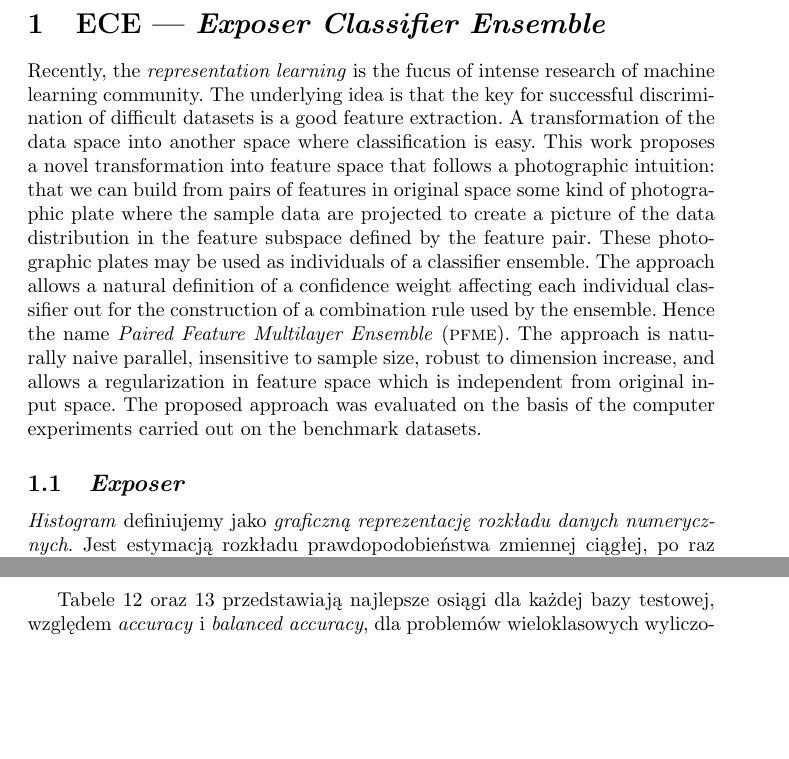
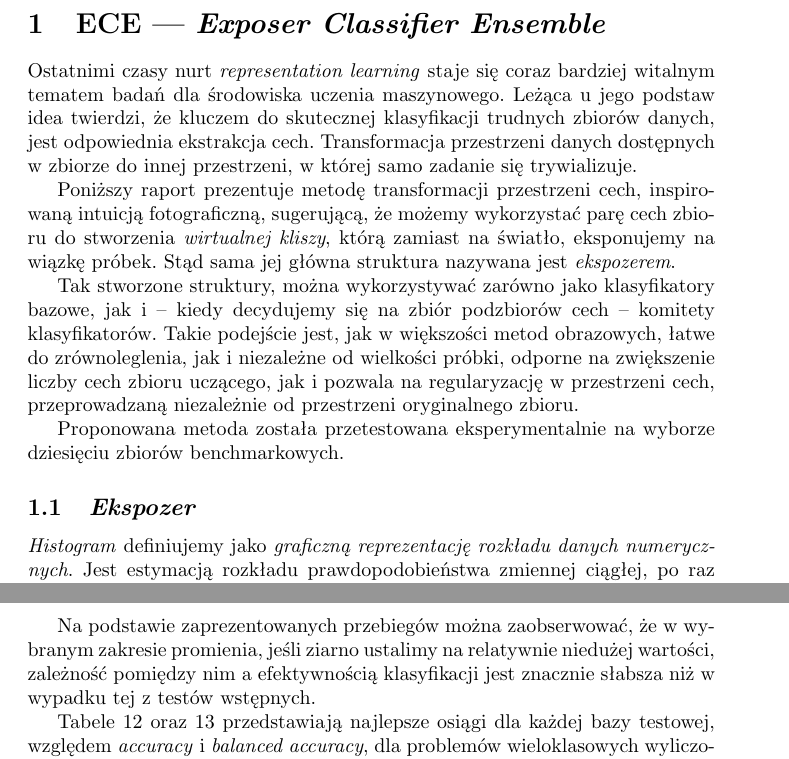
Before and after one commit to xehivs/eceReport, a LaTeX document (main.tex): two parts of pages 2 and 14 of 15, joined at a grey line, cut so that both start at the same text, the shorter picture padded with empty space. Compiled offline with pdfLaTeX.

Commit message:
Verified.

```diff
--- a/main.tex
+++ b/main.tex
@@ -55,9 +55,15 @@
 
 \section{ECE --- \emph{Exposer Classifier Ensemble}}
 
-Recently, the \emph{representation learning} is the fucus of intense research of machine learning community. The underlying idea is that the key for successful discrimination of difficult datasets is a good feature extraction. A transformation of the data space into another space where classification is easy. This work  proposes a novel transformation into feature space that follows a photographic intuition: that we can build from pairs of features in original space some kind of photographic plate where the sample data are projected to create a picture of the data distribution in the feature subspace defined by the feature pair. These photographic plates may be used as individuals of a classifier ensemble. The approach allows a natural definition of a confidence weight affecting each individual classifier out for the construction of a combination rule used by the ensemble. Hence the name \emph{Paired Feature Multilayer Ensemble} (\textsc{pfme}).  The approach is naturally naive parallel, insensitive to sample size, robust to dimension increase, and allows a regularization in feature space which is independent from original input space. The proposed approach was evaluated on the basis of the computer experiments carried out on the benchmark datasets.
+Ostatnimi czasy nurt \emph{representation learning} staje się coraz bardziej witalnym tematem badań dla środowiska uczenia maszynowego. Leżąca u jego podstaw idea twierdzi, że kluczem do skutecznej klasyfikacji trudnych zbiorów danych, jest odpowiednia ekstrakcja cech. Transformacja przestrzeni danych dostępnych w zbiorze do innej przestrzeni, w której samo zadanie się trywializuje.
 
-\subsection{\emph{Exposer}}
+Poniższy raport prezentuje metodę transformacji przestrzeni cech, inspirowaną intuicją fotograficzną, sugerującą, że możemy wykorzystać parę cech zbioru do stworzenia \emph{wirtualnej kliszy}, którą zamiast na światło, eksponujemy na wiązkę próbek. Stąd sama jej główna struktura nazywana jest \emph{ekspozerem}.
+
+Tak stworzone struktury, można wykorzystywać zarówno jako klasyfikatory bazowe, jak i -- kiedy decydujemy się na zbiór podzbiorów cech -- komitety klasyfikatorów. Takie podejście jest, jak w większości metod obrazowych, łatwe do zrównoleglenia, jak i niezależne od wielkości próbki, odporne na zwiększenie liczby cech zbioru uczącego, jak i pozwala na regularyzację w przestrzeni cech, przeprowadzaną niezależnie od przestrzeni oryginalnego zbioru.
+
+Proponowana metoda została przetestowana eksperymentalnie na wyborze dziesięciu zbiorów benchmarkowych.
+
+\subsection{\emph{Ekspozer}}
 \label{exposer}
 
 \emph{Histogram} definiujemy jako \emph{graficzną reprezentację rozkładu danych numerycznych}. Jest estymacją rozkładu prawdopodobieństwa zmiennej ciągłej, po raz pierwszy wprowadzoną przez Karla Pearsona \cite{1895RSPTA.186..343P}.
@@ -396,6 +402,8 @@ Tabele 2--11 przedstawiają wyniki osiągnięte przez algorytm dla \emph{ziarna}
 
 \FloatBarrier
 
+Na podstawie zaprezentowanych przebiegów można zaobserwować, że w wybranym zakresie promienia, jeśli ziarno ustalimy na relatywnie niedużej wartości, zależność pomiędzy nim a efektywnością klasyfikacji jest znacznie słabsza niż w wypadku tej z testów wstępnych.
+
 Tabele \ref{tab:accuracy} oraz \ref{tab:bac} przedstawiają najlepsze osiągi dla każdej bazy testowej, względem \emph{accuracy} i \emph{balanced accuracy}, dla problemów wieloklasowych wyliczonego jako średnia z testów \emph{jeden kontra wszyscy}.
 
 \begin{table*}[!ht]
```
Also changed, not shown: main.tex (12 more changed lines).
